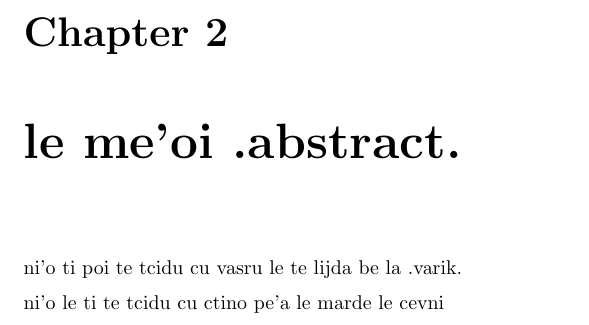
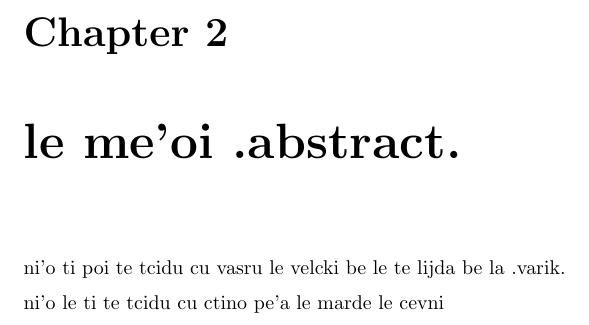
Before and after one commit to varikvalefor/la-tihocku, a LaTeX document (la-tihocku.tex): part of page 3 of 7, cut so that both start at the same text. Compiled offline with pdfLaTeX.

Commit message:
ni'o basygau lu le velcki be le te lijda li'u lu le te lijda li'u

```diff
--- a/la-tihocku.tex
+++ b/la-tihocku.tex
@@ -10,7 +10,7 @@
 ni'o la .ti'ocku.\ nalmu'o  .i ganai ga le cevni cu cpedu lo nu la .varik.\ ningau la .ti'ocku.\ gi la .varik.\ facki lo du'u cfila la .ti'ocku. gi la .varik.\ ningau la .ti'ocku.
 
 \chapter{le me'oi .abstract.}
-ni'o ti poi te tcidu cu vasru le te lijda be la .varik.
+ni'o ti poi te tcidu cu vasru le velcki be le te lijda be la .varik.
 
 ni'o le ti te tcidu cu ctino pe'a le marde le cevni
 
```
Also changed, not shown: la-tihocku.pdf.
